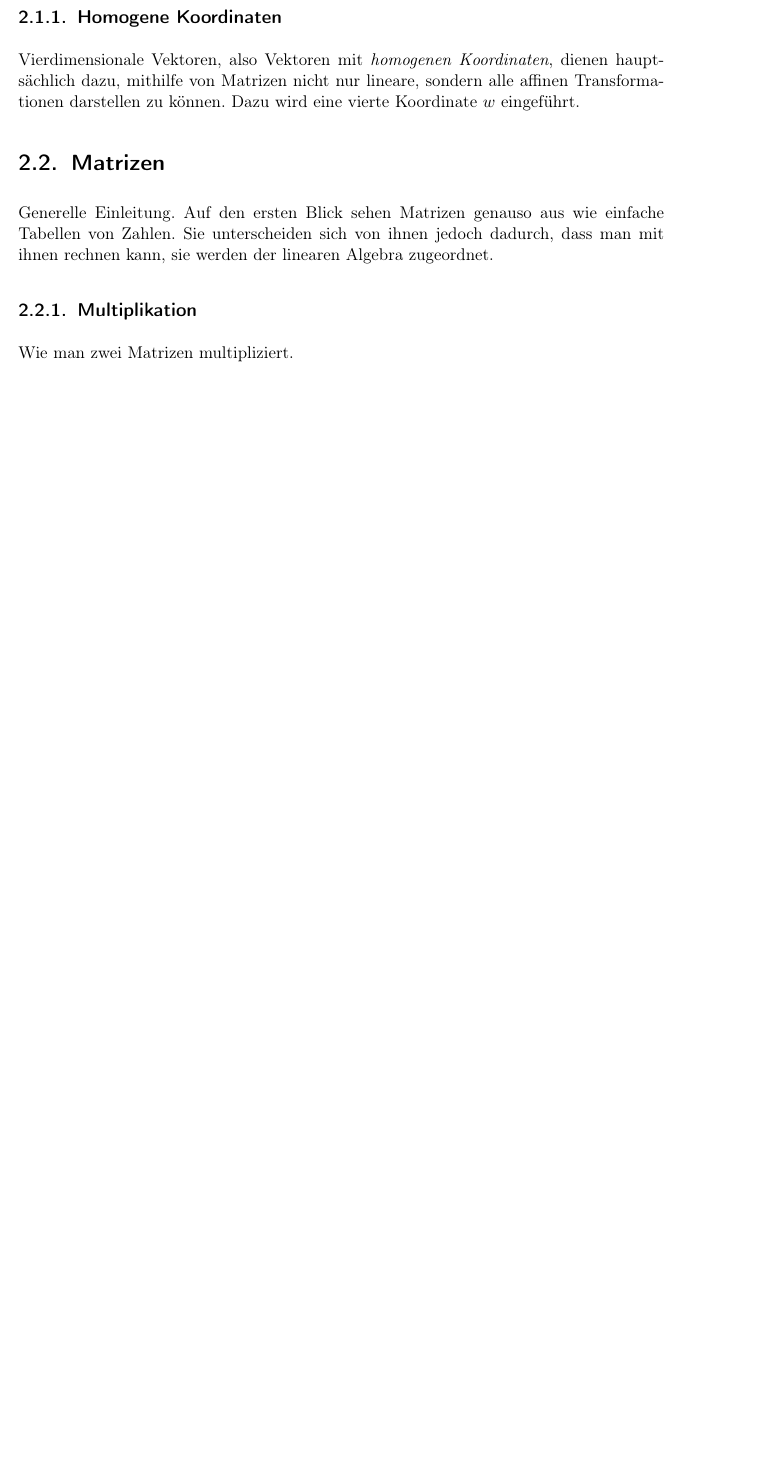
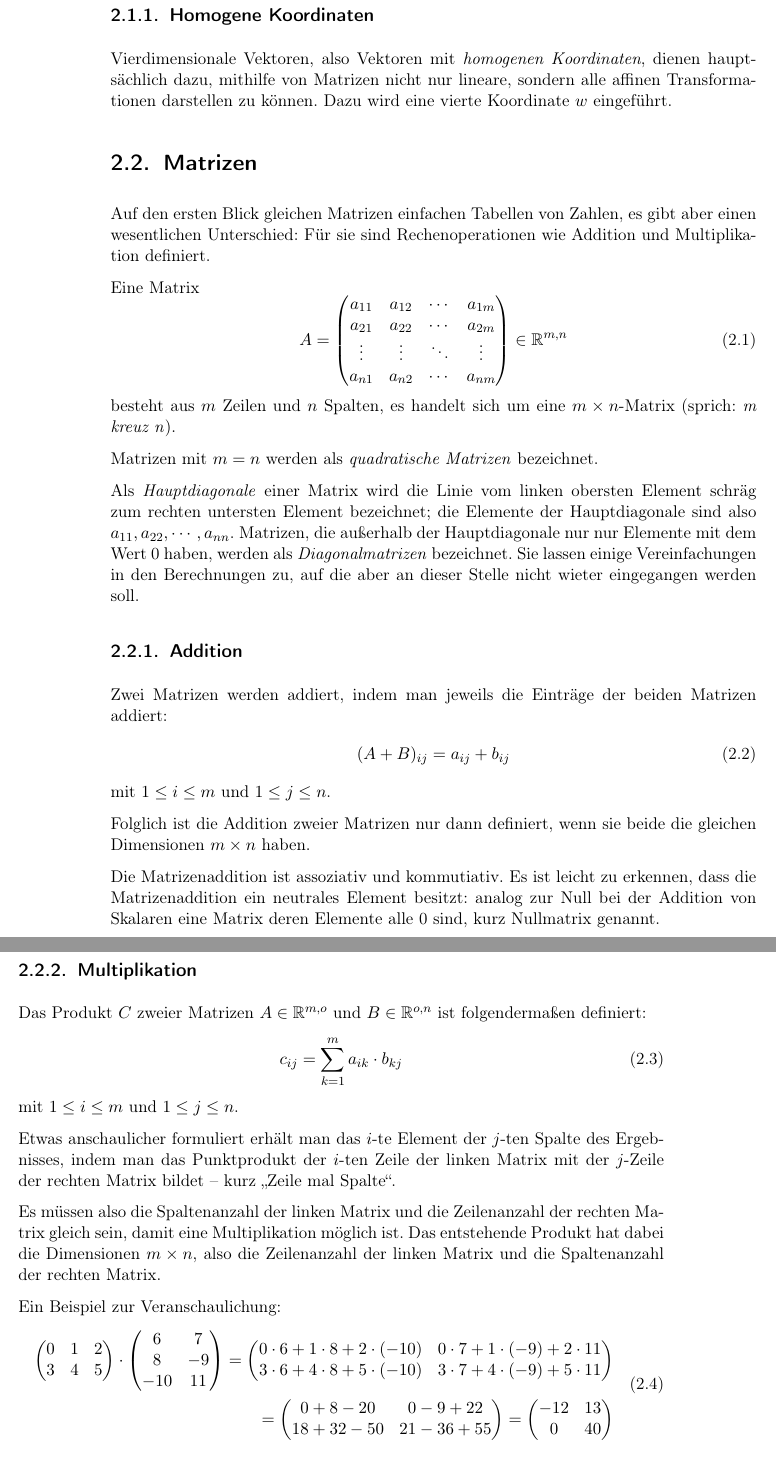
Before and after one commit to dnadlinger/3d-mathematics, a LaTeX book (3d-mathematics.tex, which reads chapters/mathgrundlagen.tex, header.tex): part of page 9 of 19 before the commit and two parts of pages 10 and 11 of 21 after it, the two joined at a grey line, cut so that both start at the same text, the shorter picture padded with empty space. Compiled offline with pdfLaTeX; the source files are stored in an older character set and shown here as Unicode.

Commit message:
Changed encoding to UTF-8. Continued work on the math basics chapter.

```diff
--- a/chapters/mathgrundlagen.tex
+++ b/chapters/mathgrundlagen.tex
@@ -25,7 +35,77 @@ Dazu wird eine vierte Koordinate $w$ eingeführt.
 
 
 \section{Matrizen}
-Generelle Einleitung. Auf den ersten Blick sehen Matrizen genauso aus wie einfache Tabellen von Zahlen. Sie unterscheiden sich von ihnen jedoch dadurch, dass man mit ihnen rechnen kann, sie werden der linearen Algebra zugeordnet.
+Auf den ersten Blick gleichen Matrizen einfachen Tabellen von Zahlen, es gibt aber einen wesentlichen Unterschied: Für sie sind Rechenoperationen wie Addition und Multiplikation definiert.
+
+Eine Matrix
+\begin{equation}
+ A = \begin{pmatrix}
+   a_{11} & a_{12} & \cdots & a_{1m}\\
+   a_{21} & a_{22} & \cdots & a_{2m}\\
+   \vdots & \vdots & \ddots & \vdots\\
+   a_{n1} & a_{n2} & \cdots & a_{nm}
+ \end{pmatrix}
+ \in \mathbb R^{m,n}
+\end{equation}
+besteht aus $m$ Zeilen und $n$ Spalten, es handelt sich um eine $m \times n$-Matrix (sprich: \emph{m kreuz n}).
+
+Matrizen mit $m = n$ werden als \emph{quadratische Matrizen} bezeichnet.
+% Besondere Eigenschaften der quadratischen Matrizen? ``Einige Operationen sind nur für quadratische Matrizen definiert, ...''
+
+Als \emph{Hauptdiagonale} einer Matrix wird die Linie vom linken obersten Element schräg zum rechten untersten Element bezeichnet; die Elemente der Hauptdiagonale sind also $a_{11}, a_{22}, \cdots, a_{nn}$. Matrizen, die außerhalb der Hauptdiagonale nur nur Elemente mit dem Wert 0 haben, werden als \emph{Diagonalmatrizen} bezeichnet. Sie lassen einige Vereinfachungen in den Berechnungen zu, auf die aber an dieser Stelle nicht wieter eingegangen werden soll.
+% siehe http://de.wikipedia.org/wiki/Diagonalmatrix.
+
+\subsection{Addition}
+Zwei Matrizen werden addiert, indem man jeweils die Einträge der beiden Matrizen addiert:
+\begin{align}
+ (A + B)_{ij} = a_{ij} + b_{ij}%\\
+% \nonumber\text{mit }1 \leq i \leq m \text{ und } 1 \leq j \leq n.
+\end{align}
+% Quelle für Notation: http://en.wikipedia.org/wiki/Matrix_(mathematics)
+mit $1 \leq i \leq m$ und $1 \leq j \leq n$.
+
+Folglich ist die Addition zweier Matrizen nur dann definiert, wenn sie beide die gleichen Dimensionen $m \times n$ haben.
+
+Die Matrizenaddition ist assoziativ und kommutiativ. Es ist leicht zu erkennen, dass die Matrizenaddition ein neutrales Element besitzt: analog zur Null bei der Addition von Skalaren eine Matrix deren Elemente alle 0 sind, kurz Nullmatrix genannt.
 
 \subsection{Multiplikation}
-Wie man zwei Matrizen multipliziert.
+Das Produkt $C$ zweier Matrizen $A \in \mathbb R^{m,o}$ und $B \in \mathbb R^{o,n}$ ist folgendermaßen definiert:
+\begin{equation}
+ c_{ij} = \sum_{k=1}^m{a_{ik} \cdot b_{kj}}
+\end{equation}
+mit $1 \leq i \leq m$ und $1 \leq j \leq n$.
+
+Etwas anschaulicher formuliert erhält man das $i$-te Element der $j$-ten Spalte des Ergebnisses, indem man das Punktprodukt der $i$-ten Zeile der linken Matrix mit der $j$-Zeile der rechten Matrix bildet -- kurz \enquote{Zeile mal Spalte}.
+
+Es müssen also die Spaltenanzahl der linken Matrix und die Zeilenanzahl der rechten Matrix gleich sein, damit eine Multiplikation möglich ist. Das entstehende Produkt hat dabei die Dimensionen $m \times n$, also die Zeilenanzahl der linken Matrix und die Spaltenanzahl der rechten Matrix.
+
+Ein Beispiel zur Veranschaulichung:
+\begin{equation}
+\begin{split}
+ \begin{pmatrix}
+  0 & 1 & 2 \\
+  3 & 4 & 5
+ \end{pmatrix}
+ \cdot
+ \begin{pmatrix}
+  6 & 7 \\
+  8 & -9 \\
+  -10 & 11
+ \end{pmatrix}
+ =
+ \begin{pmatrix}
+  0 \cdot 6 + 1 \cdot 8 + 2 \cdot (-10) & 0 \cdot 7 + 1 \cdot (-9) + 2 \cdot 11 \\
+  3 \cdot 6 + 4 \cdot 8 + 5 \cdot (-10) & 3 \cdot 7 + 4 \cdot (-9) + 5 \cdot 11
+ \end{pmatrix}\\
+ =
+ \begin{pmatrix}
+  0 + 8 - 20 & 0 - 9 + 22 \\
+  18 + 32 - 50 & 21 - 36 + 55
+ \end{pmatrix}
+ =
+ \begin{pmatrix}
+   -12 & 13 \\
+   0 & 40
+ \end{pmatrix}
+\end{split}
+\end{equation}
--- a/header.tex
+++ b/header.tex
@@ -31,11 +31,11 @@ halfparskip,					% Absatzformatierung s. scrguide 3.1
 
 %% Deutsche Anpassungen %%%%%%%%%%%%%%%%%%%%%%%%%%%%%%%%%%%%%
 \usepackage[ngerman]{babel}
-\usepackage[ansinew]{inputenc}
+\usepackage[utf8]{inputenc}
 \usepackage[babel,german=quotes]{csquotes}
 \usepackage[T1]{fontenc}
 
-\usepackage{amssymb}
+\usepackage{amsmath, amsthm, amssymb}
 
 %% Packages für Grafiken & Abbildungen %%%%%%%%%%%%%%%%%%%%%%
 \usepackage{graphicx} %%Zum Laden von Grafiken
```
Also changed, not shown: 3d-mathematics.tex (+3 -2 lines), chapters/beispielprogramm.tex (line endings or trailing spaces), chapters/einzelprobleme.tex (line endings or trailing spaces), chapters/grafikgrundlagen.tex (line endings or trailing spaces), chapters/vorwort.tex (line endings or trailing spaces), chapters/mathgrundlagen.tex (26 more changed lines).
